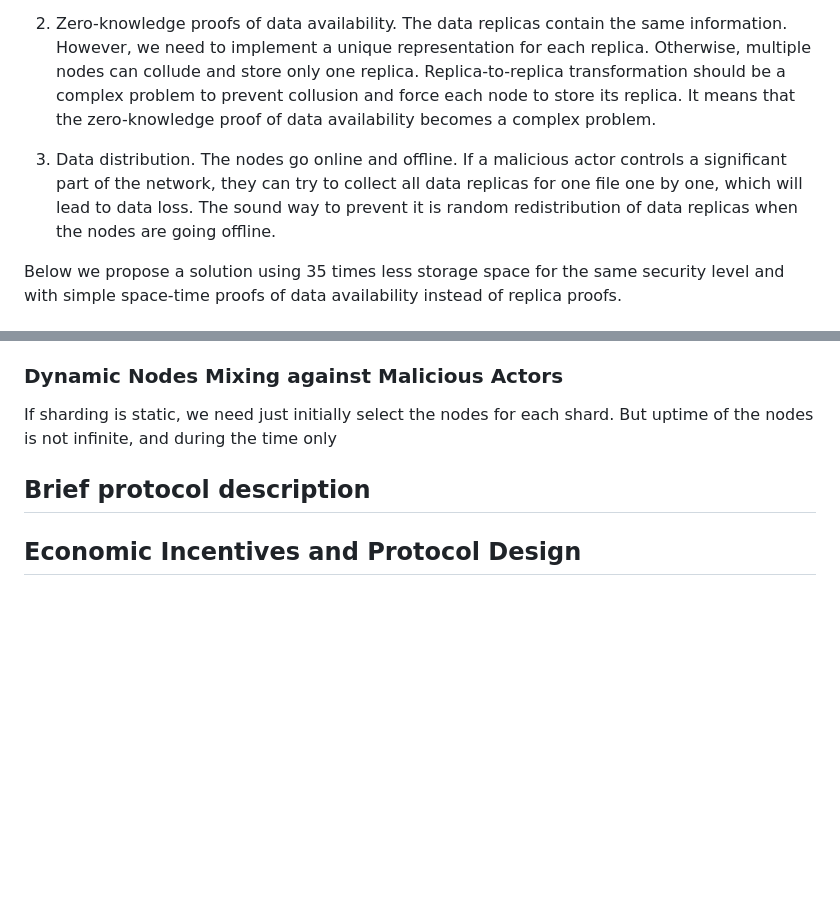
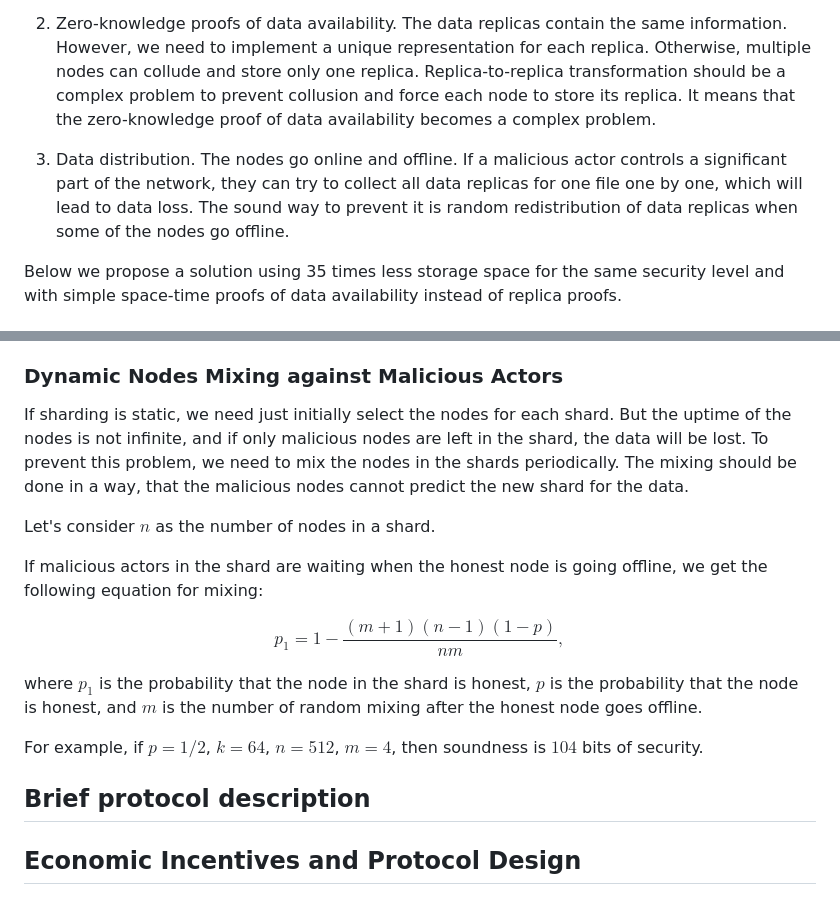
Before and after one commit to zeropoolnetwork/sharded-storage-docs, a Markdown page: article/main.md, 2 parts joined by grey strips. GitHub-like rendering; blank space fills up the shorter version.

```diff
--- a/article/main.md
+++ b/article/main.md
@@ -18,7 +18,7 @@ Let's discuss some of the disadvantages of this approach making it more expensiv
 
 2. Zero-knowledge proofs of data availability. The data replicas contain the same information. However, we need to implement a unique representation for each replica. Otherwise, multiple nodes can collude and store only one replica. Replica-to-replica transformation should be a complex problem to prevent collusion and force each node to store its replica. It means that the zero-knowledge proof of data availability becomes a complex problem.
 
-3. Data distribution. The nodes go online and offline. If a malicious actor controls a significant part of the network, they can try to collect all data replicas for one file one by one, which will lead to data loss. The sound way to prevent it is random redistribution of data replicas when the nodes are going offline.
+3. Data distribution. The nodes go online and offline. If a malicious actor controls a significant part of the network, they can try to collect all data replicas for one file one by one, which will lead to data loss. The sound way to prevent it is random redistribution of data replicas when some of the nodes go offline.
 
 Below we propose a solution using 35 times less storage space for the same security level and with simple space-time proofs of data availability instead of replica proofs.
 
@@ -110,13 +110,19 @@ The comparison is shown in the table in Appendix A. Looking at this data, we can
 
 ### Dynamic Nodes Mixing against Malicious Actors
 
-If sharding is static, we need just initially select the nodes for each shard. But uptime of the nodes is not infinite, and during the time only
+If sharding is static, we need just initially select the nodes for each shard. But the uptime of the nodes is not infinite, and if only malicious nodes are left in the shard, the data will be lost. To prevent this problem, we need to mix the nodes in the shards periodically. The mixing should be done in a way, that the malicious nodes cannot predict the new shard for the data.
 
+Let's consider $n$ as the number of nodes in a shard.
 
+If malicious actors in the shard are waiting when the honest node is going offline, we get the following equation for mixing:
 
+$$ p_1 = 1-\frac{(m+1)(n-1)(1-p)}{n m},$$
+
+where $p_1$ is the probability that the node in the shard is honest, $p$ is the probability that the node is honest, and $m$ is the number of random mixing after the honest node goes offline.
+
+For example, if $p=1/2$, $k=64$, $n=512$, $m=4$, then soundness is $104$ bits of security.
 
 ## Brief protocol description
-
 
 
 
```
Also changed, not shown: other parts of article/main.md (+0 -41 lines), article/brief.md (added, +47 -0 lines).
